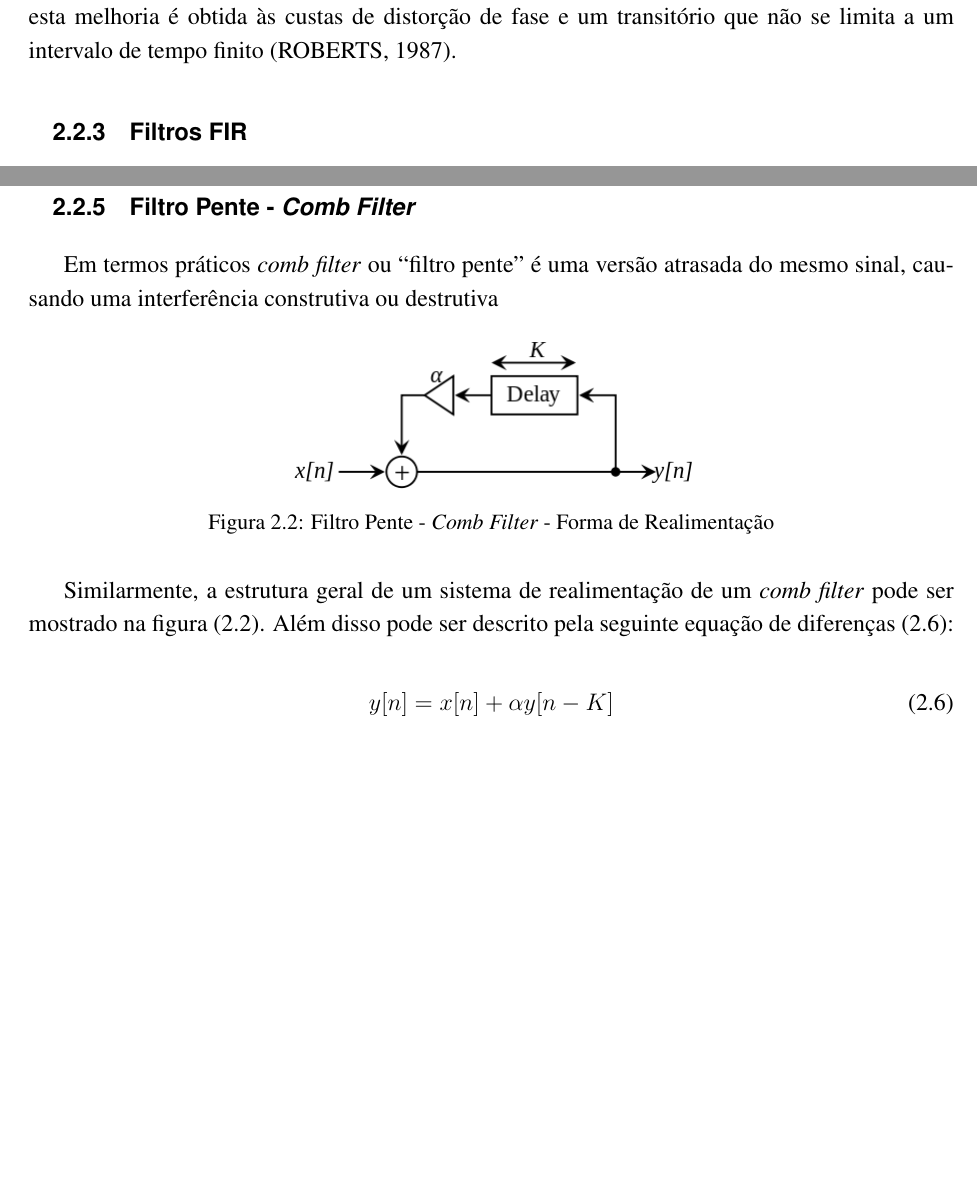
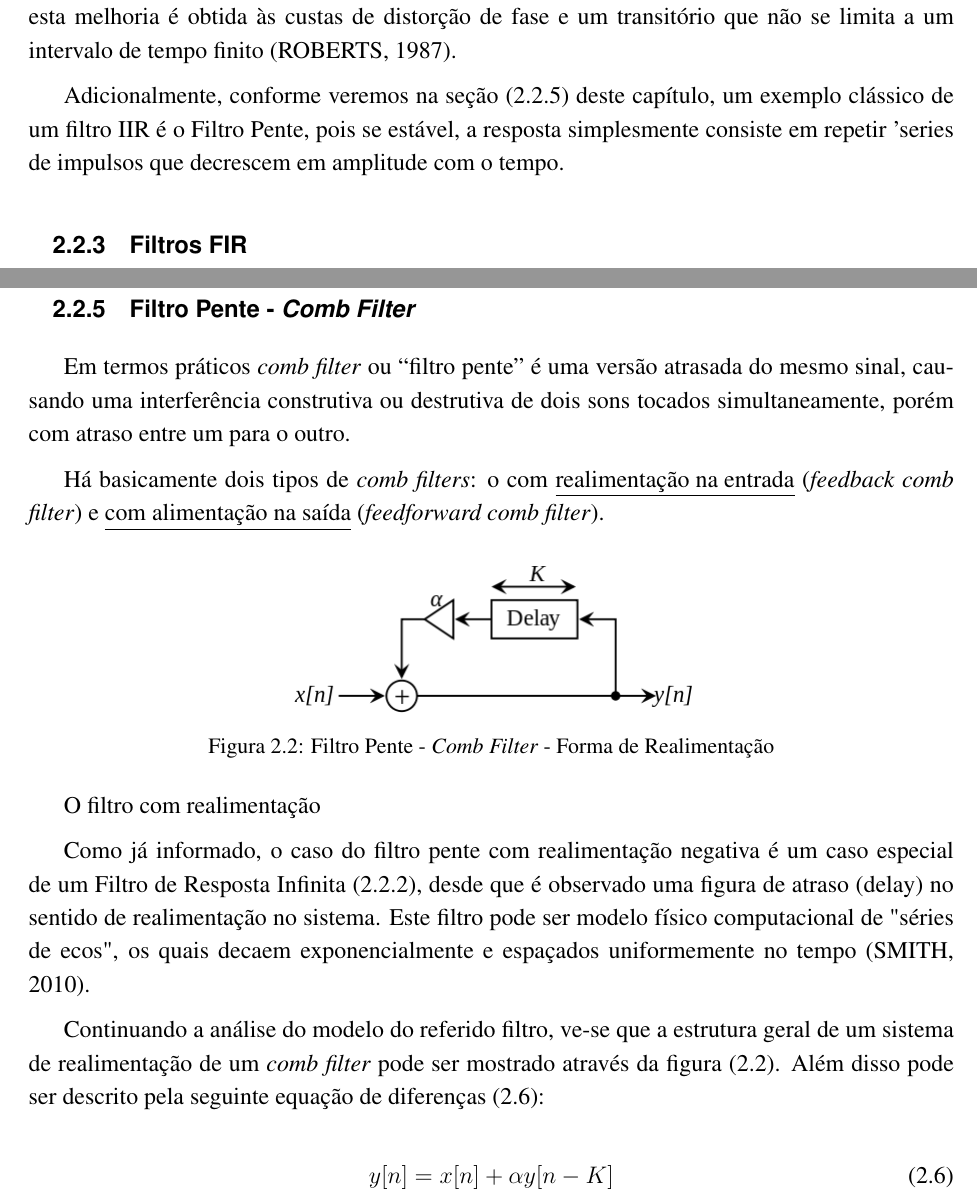
Before and after one commit to miguel747/Project-Shimmer-TCC-UnB, a LaTeX book (main.tex, which reads partes/metodologia.tex): two parts of pages 17 and 19 of 25, joined at a grey line, cut so that both start at the same text, the shorter picture padded with empty space. Compiled offline with pdfLaTeX.

Commit message:
atualizacao-13-06-17
filtros pente

```diff
--- a/partes/metodologia.tex
+++ b/partes/metodologia.tex
@@ -39,6 +39,8 @@
 		Resumidamente, a forma usual de calcular os coeficientes de um filtro digital IIR consiste em utilizar o modelo de um filtro analógico, e aplicar uma transformada Z via aproximação retangular ou trapezoidal \cite{Oppenhein1998}.
 
 		Notoriamente, uma das vantagens na utilização dos filtros IIR é que eles resultam em comprimentos (quantidade de coeficientes) de filtro menor do que o filtro FIR correspondente, porém, esta melhoria é obtida às custas de distorção de fase e um transitório que não se limita a um intervalo de tempo finito \cite{Roberts1987}.
+
+		Adicionalmente, conforme veremos na seção (\ref{comb-filter}) deste capítulo, um exemplo clássico de um filtro IIR é o Filtro Pente, pois se estável, a resposta simplesmente consiste em repetir 'series de impulsos que decrescem em amplitude com o tempo.
 
 
 	\subsection{Filtros FIR}
@@ -98,7 +101,11 @@
 		Vale salientar, que alguns sistemas de comunicação de voz utilizam filtros adaptativos com o objetivo de cancelar ou reduzir ecos ou barulhos do ambiente. Nesse contexto, foi pensado inicialmente a utilização desse modelo de filtro para o projeto. No entanto, será explicado mais a frente a não adoção desse modelo, bem como pela utilização de um filtro FIR típico.
 
 	\subsection{Filtro Pente - \textit{Comb Filter}}
-		Em termos práticos \textit{comb filter} ou “filtro pente” é uma versão atrasada do mesmo sinal, causando uma  interferência construtiva ou destrutiva
+	\label{comb-filter}
+
+		Em termos práticos \textit{comb filter} ou “filtro pente” é uma versão atrasada do mesmo sinal, causando uma  interferência construtiva ou destrutiva de dois sons tocados simultaneamente, porém com atraso entre um para o outro.
+
+		Há basicamente dois tipos de \textit{comb filters}: o com \underline{realimentação na entrada} (\textit{feedback comb filter}) e \underline{com alimentação na saída} (\textit{feedforward comb filter}).
 
 		\begin{figure}[hbt]
 			\centering
@@ -107,7 +114,12 @@
 			\label{fig01-combfilter}
 		\end{figure}
 
-		Similarmente, a estrutura geral de um sistema de realimentação de um \textit{comb filter} pode ser mostrado na figura (\ref{fig01-combfilter}). Além disso pode ser descrito pela seguinte equação de diferenças (\ref{eq01-combfilter}):
+		O filtro com realimentação
+
+		Como já informado, o caso do filtro pente com realimentação negativa é um caso especial de um Filtro de Resposta Infinita (\ref{IIR-section}), desde que é observado uma figura de atraso (delay) no sentido de realimentação no sistema. Este filtro pode ser modelo físico computacional de "séries de ecos", os quais decaem exponencialmente e espaçados uniformemente no tempo \cite{JULIUSO.SMITH2010}.
+
+
+		Continuando a análise do modelo do referido filtro, ve-se que a estrutura geral de um sistema de realimentação de um \textit{comb filter} pode ser mostrado através da figura (\ref{fig01-combfilter}). Além disso pode ser descrito pela seguinte equação de diferenças (\ref{eq01-combfilter}):
 
 		\begin{equation}
 			\label{eq01-combfilter}
```
Also changed, not shown: referencias.bib (+8 -0 lines), figuras/Comb_filter_feedback2.png (added), figuras/com_filter_feedforward.PNG (added), main.pdf, partes/metodologia.tex (11 more changed lines).
